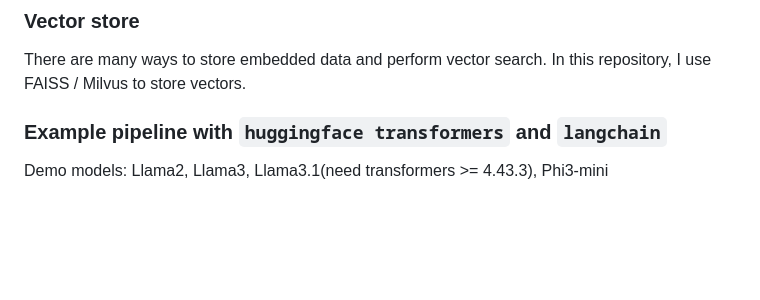
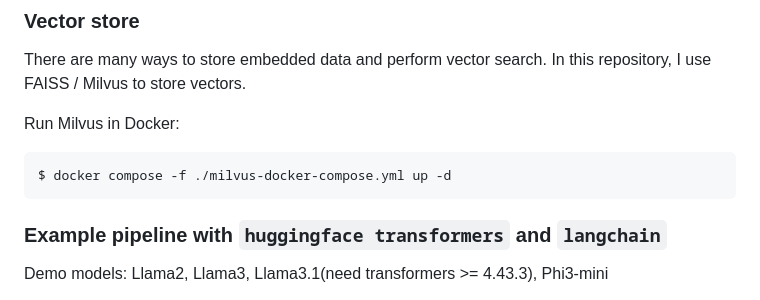
Before and after one commit to kaoyuching/llm_retrieval_qa, a Markdown page: README.md, the part around the change. GitHub-like rendering; blank space fills up the shorter version.

Commit message:
ADD: run Milvus in Docker

````diff
--- a/README.md
+++ b/README.md
@@ -58,6 +58,12 @@ Llama3.1 GGUF models can get from: https://huggingface.co/doriskao/Meta-Llama-3.
 ### Vector store
 There are many ways to store embedded data and perform vector search. In this repository, I use FAISS / Milvus to store vectors.
 
+Run Milvus in Docker:
+
+```=shell
+$ docker compose -f ./milvus-docker-compose.yml up -d
+```
+
 
 ### Example pipeline with `huggingface transformers` and `langchain`
 Demo models: Llama2, Llama3, Llama3.1(need transformers >= 4.43.3), Phi3-mini
````
